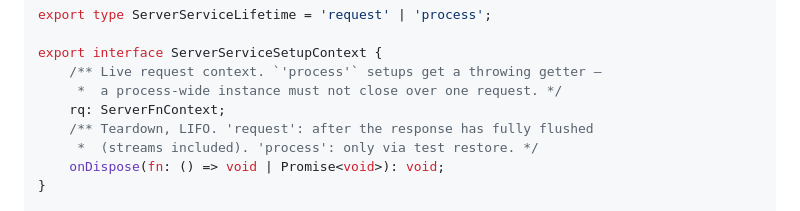
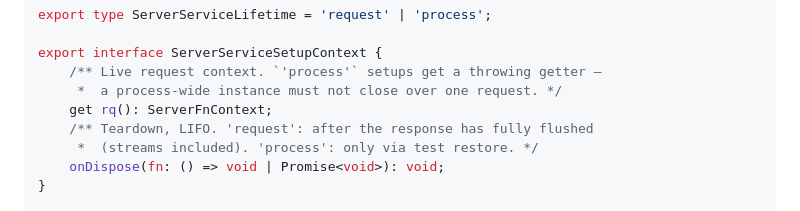
Before and after one commit to signalxjs/core, a Markdown page: docs/rfc-server.md, the part around the change. Rendered like a GitHub page.

Commit message:
docs(rfc-server): spell ServerServiceSetupContext.rq as a getter, matching the throwing-accessor contract

```diff
--- a/docs/rfc-server.md
+++ b/docs/rfc-server.md
@@ -400,7 +400,7 @@ export type ServerServiceLifetime = 'request' | 'process';
 export interface ServerServiceSetupContext {
     /** Live request context. `'process'` setups get a throwing getter —
      *  a process-wide instance must not close over one request. */
-    rq: ServerFnContext;
+    get rq(): ServerFnContext;
     /** Teardown, LIFO. 'request': after the response has fully flushed
      *  (streams included). 'process': only via test restore. */
     onDispose(fn: () => void | Promise<void>): void;
```
